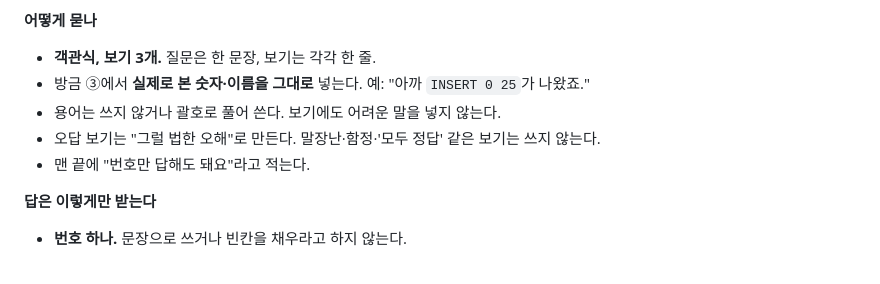
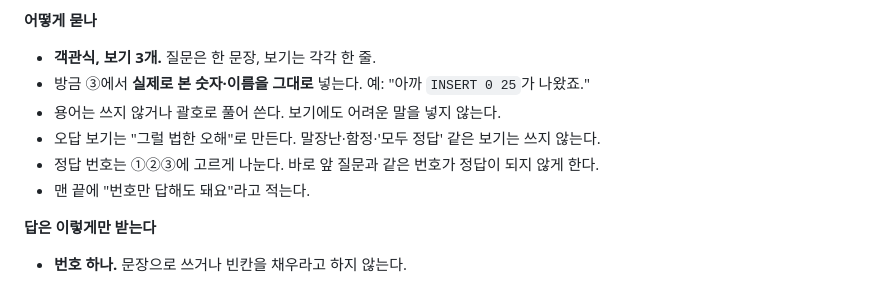
Before and after one commit to Hunseokc/ax_class_semiproject, a Markdown page: CLAUDE.md, the part around one of its changes. Drawn GitHub-style.

Commit message:
docs(CLAUDE): 이해 확인 질문 정답 번호 고르게 나누기
예시 두 개가 모두 정답 ①이라 실제 질문도 정답이 ①에 몰림(#26~#40 정답 31개 중 ① 24개, ③ 0개).
규칙 한 줄 추가, 예시 정답을 ②·③으로 옮김.

Co-Authored-By: Claude Opus 5.5 <noreply@anthropic.com>

```diff
--- a/CLAUDE.md
+++ b/CLAUDE.md
@@ -145,6 +145,7 @@
 - 방금 ③에서 **실제로 본 숫자·이름을 그대로** 넣는다. 예: "아까 `INSERT 0 25`가 나왔죠."
 - 용어는 쓰지 않거나 괄호로 풀어 쓴다. 보기에도 어려운 말을 넣지 않는다.
 - 오답 보기는 "그럴 법한 오해"로 만든다. 말장난·함정·'모두 정답' 같은 보기는 쓰지 않는다.
+- 정답 번호는 ①②③에 고르게 나눈다. 바로 앞 질문과 같은 번호가 정답이 되지 않게 한다.
 - 맨 끝에 "번호만 답해도 돼요"라고 적는다.
 
 **답은 이렇게만 받는다**
```
Also changed, not shown: other parts of CLAUDE.md (+5 -5 lines).
